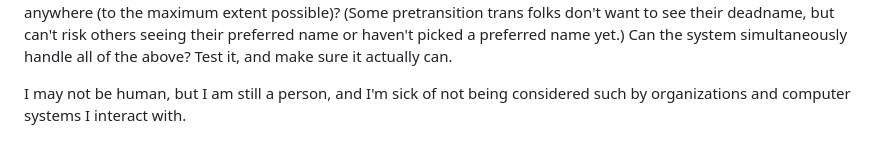
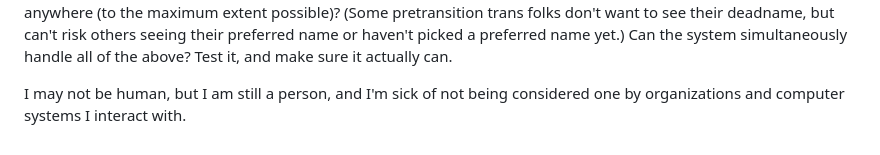
Before and after one commit to chickenspaceprogram/chickenspaceprogram.github.io, a Markdown page: src/blogposts/2026-08-13.md, the part around the change. GitHub-like rendering.

Commit message:
fixed thing

```diff
--- a/src/blogposts/2026-08-13.md
+++ b/src/blogposts/2026-08-13.md
@@ -124,4 +124,4 @@ Can the system simultaneously handle all of the above? Test it, and make sure
 it actually can.
 
 I may not be human, but I am still a person, and I'm sick of not being
-considered such by organizations and computer systems I interact with.
+considered one by organizations and computer systems I interact with.
```
